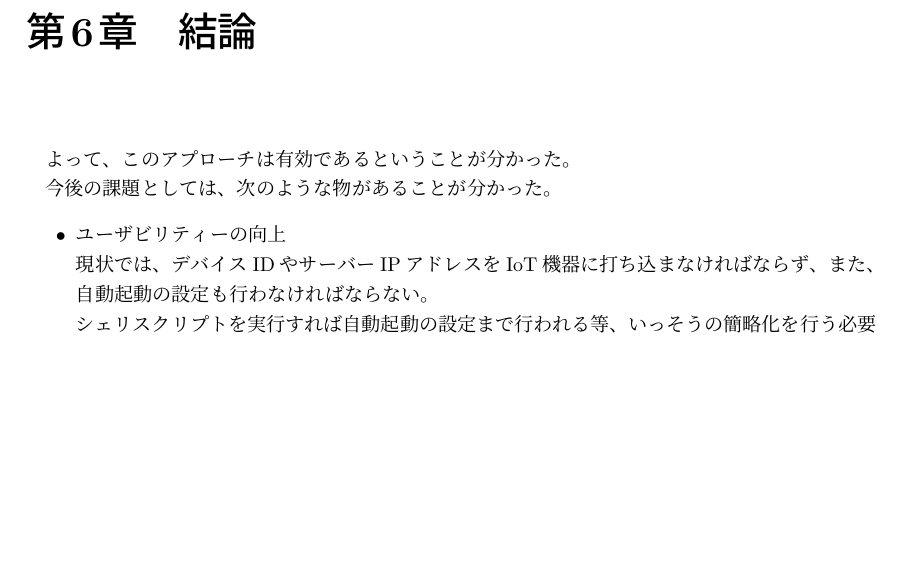
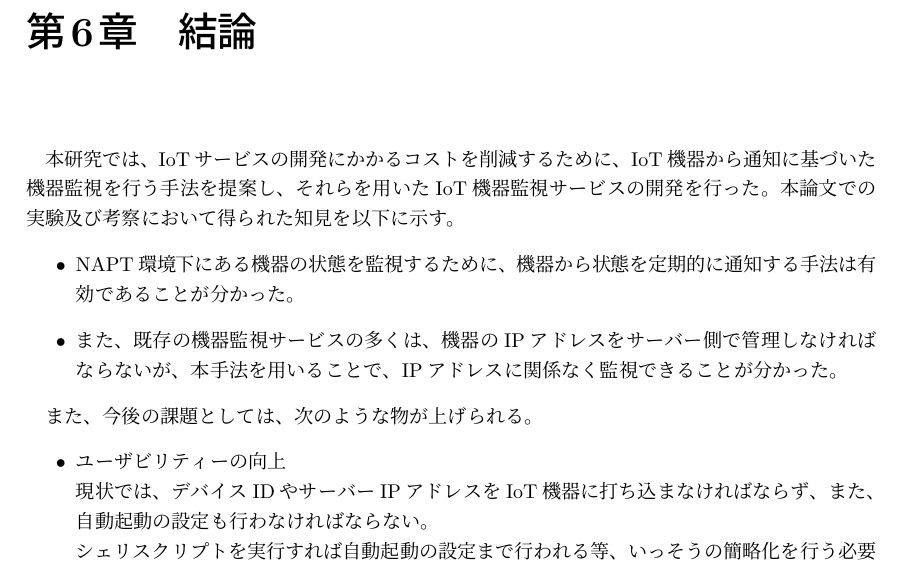
Before and after one commit to miyasakakoki/MasterThesis, a LaTeX thesis (thesis.tex, which reads conclution.tex): part of page 17 of 19, cut so that both start at the same text, the shorter picture padded with empty space. Compiled offline with pLaTeX and dvipdfmx.

Commit message:
結論を少し書き足してみた

```diff
--- a/conclution.tex
+++ b/conclution.tex
@@ -1,7 +1,11 @@
-よって、このアプローチは有効であるということが分かった。
+本研究では、IoTサービスの開発にかかるコストを削減するために、IoT機器から通知に基づいた機器監視を行う手法を提案し、それらを用いたIoT機器監視サービスの開発を行った。
+本論文での実験及び考察において得られた知見を以下に示す。
+\begin{itemize}
+	\item NAPT環境下にある機器の状態を監視するために、機器から状態を定期的に通知する手法は有効であることが分かった。
+	\item また、既存の機器監視サービスの多くは、機器のIPアドレスをサーバー側で管理しなければならないが、本手法を用いることで、IPアドレスに関係なく監視できることが分かった。
+\end{itemize}
 
-
-今後の課題としては、次のような物があることが分かった。
+また、今後の課題としては、次のような物が上げられる。
 \begin{itemize}
 	\item ユーザビリティーの向上\\
 		現状では、デバイスIDやサーバーIPアドレスをIoT機器に打ち込まなければならず、また、自動起動の設定も行わなければならない。\\
```
Also changed, not shown: thesis.pdf.
